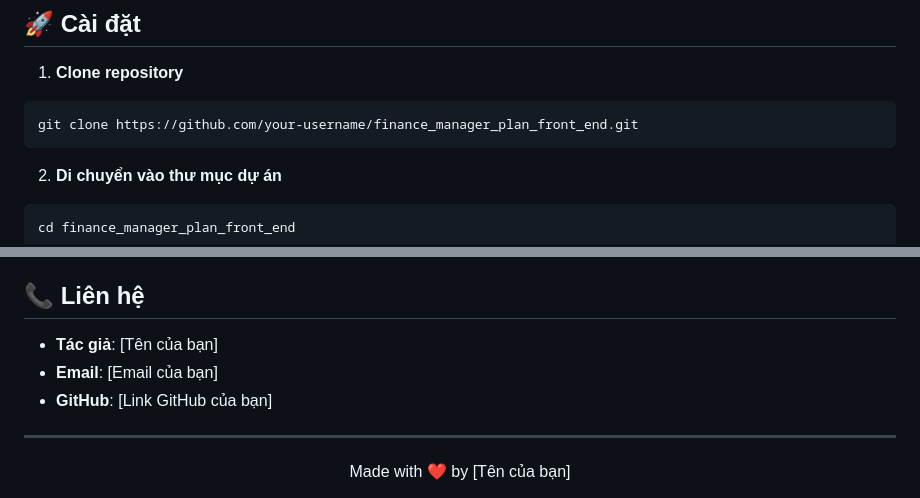
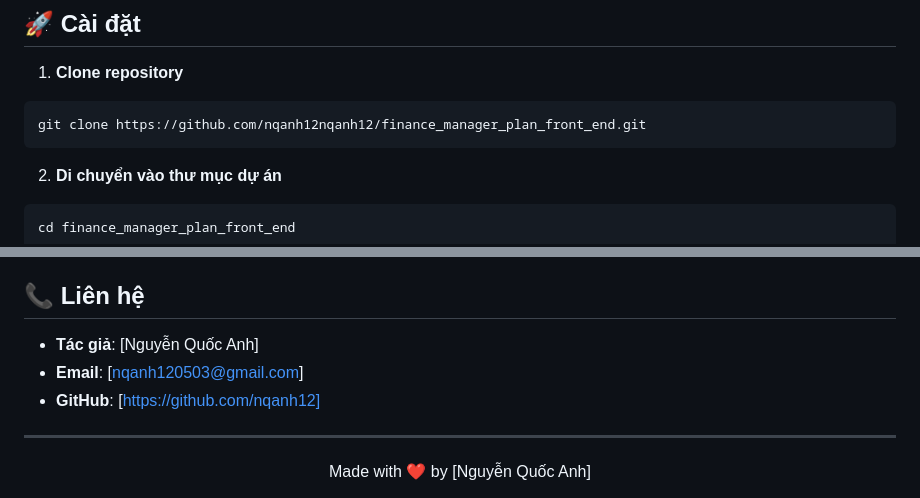
Before and after one commit to nqanh12/finance_manager_plan_front_end, a Markdown page: README.md, 2 parts joined by grey strips. Drawn GitHub-style.

````diff
--- a/README.md
+++ b/README.md
@@ -57,7 +57,7 @@ Finance Manager Plan là ứng dụng quản lý tài chính cá nhân hiện đ
 
 1. **Clone repository**
 ```bash
-git clone https://github.com/your-username/finance_manager_plan_front_end.git
+git clone https://github.com/nqanh12nqanh12/finance_manager_plan_front_end.git
 ```
 
 2. **Di chuyển vào thư mục dự án**
@@ -105,11 +105,11 @@ Dự án được phát hành dưới giấy phép MIT. Xem file [LICENSE](LICEN
 
 ## 📞 Liên hệ
 
-- **Tác giả**: [Tên của bạn]
-- **Email**: [Email của bạn]
-- **GitHub**: [Link GitHub của bạn]
+- **Tác giả**: [Nguyễn Quốc Anh]
+- **Email**: [nqanh120503@gmail.com]
+- **GitHub**: [https://github.com/nqanh12]
 
 ---
 <div align="center">
-Made with ❤️ by [Tên của bạn]
+Made with ❤️ by [Nguyễn Quốc Anh]
 </div>
````
